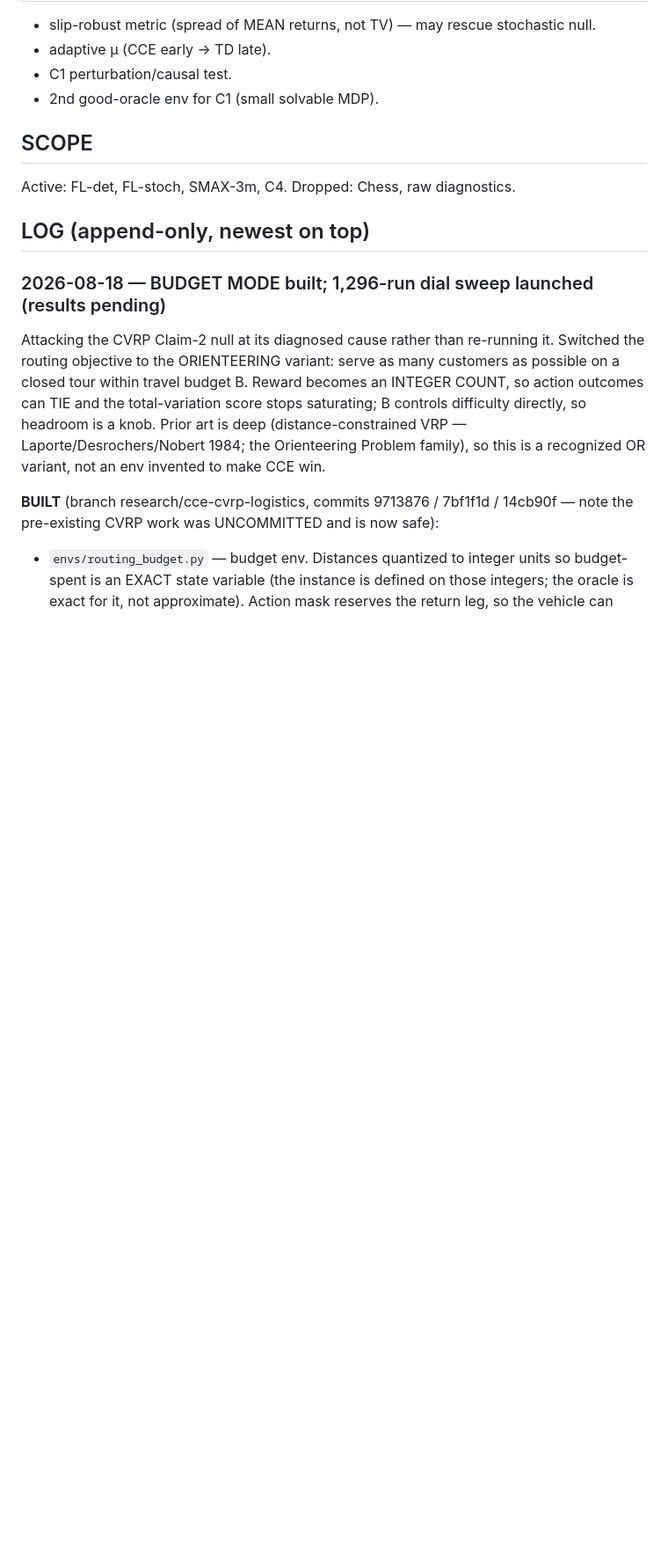
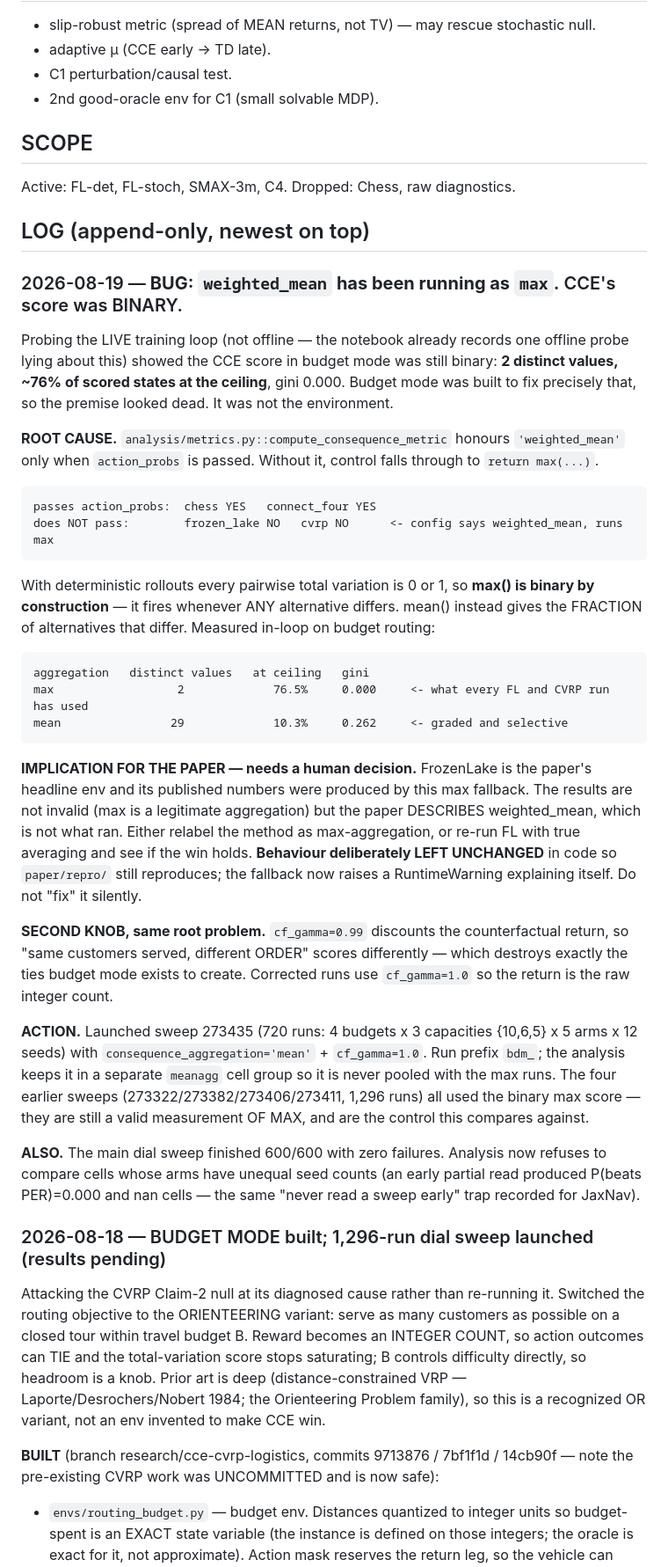
Before and after one commit to manchado53/counterfactual-reasoning, a Markdown page: lab-notebook.md, the part around the change. Shown at 88% size. GitHub-like rendering; blank space fills up the shorter version.

Commit message:
lab-notebook: record the weighted_mean -> max fallback bug and its paper implication
Co-Authored-By: Claude Opus 5 (1M context) <noreply@anthropic.com>
Claude-Session: https://claude.ai/code/session_019Xzvv6y6ZRCCiMAQNncbQm

````diff
--- a/lab-notebook.md
+++ b/lab-notebook.md
@@ -61,6 +61,48 @@ NOT done experimenting — no claim hits its target scenario count yet.
 Active: FL-det, FL-stoch, SMAX-3m, C4.   Dropped: Chess, raw diagnostics.
 
 ## LOG (append-only, newest on top)
+
+### 2026-08-19 — **BUG: `weighted_mean` has been running as `max`.** CCE's score was BINARY.
+Probing the LIVE training loop (not offline — the notebook already records one offline probe
+lying about this) showed the CCE score in budget mode was still binary: **2 distinct values,
+~76% of scored states at the ceiling**, gini 0.000. Budget mode was built to fix precisely that,
+so the premise looked dead. It was not the environment.
+
+**ROOT CAUSE.** `analysis/metrics.py::compute_consequence_metric` honours `'weighted_mean'` only
+when `action_probs` is passed. Without it, control falls through to `return max(...)`.
+```
+passes action_probs:  chess YES   connect_four YES
+does NOT pass:        frozen_lake NO   cvrp NO      <- config says weighted_mean, runs max
+```
+With deterministic rollouts every pairwise total variation is 0 or 1, so **max() is binary by
+construction** — it fires whenever ANY alternative differs. mean() instead gives the FRACTION of
+alternatives that differ. Measured in-loop on budget routing:
+```
+aggregation   distinct values   at ceiling   gini
+max                  2             76.5%     0.000     <- what every FL and CVRP run has used
+mean                29             10.3%     0.262     <- graded and selective
+```
+
+**IMPLICATION FOR THE PAPER — needs a human decision.** FrozenLake is the paper's headline env
+and its published numbers were produced by this max fallback. The results are not invalid (max is
+a legitimate aggregation) but the paper DESCRIBES weighted_mean, which is not what ran. Either
+relabel the method as max-aggregation, or re-run FL with true averaging and see if the win holds.
+**Behaviour deliberately LEFT UNCHANGED** in code so `paper/repro/` still reproduces; the fallback
+now raises a RuntimeWarning explaining itself. Do not "fix" it silently.
+
+**SECOND KNOB, same root problem.** `cf_gamma=0.99` discounts the counterfactual return, so "same
+customers served, different ORDER" scores differently — which destroys exactly the ties budget
+mode exists to create. Corrected runs use `cf_gamma=1.0` so the return is the raw integer count.
+
+**ACTION.** Launched sweep 273435 (720 runs: 4 budgets x 3 capacities {10,6,5} x 5 arms x 12
+seeds) with `consequence_aggregation='mean'` + `cf_gamma=1.0`. Run prefix `bdm_`; the analysis
+keeps it in a separate `meanagg` cell group so it is never pooled with the max runs. The four
+earlier sweeps (273322/273382/273406/273411, 1,296 runs) all used the binary max score — they are
+still a valid measurement OF MAX, and are the control this compares against.
+
+**ALSO.** The main dial sweep finished 600/600 with zero failures. Analysis now refuses to compare
+cells whose arms have unequal seed counts (an early partial read produced P(beats PER)=0.000 and
+nan cells — the same "never read a sweep early" trap recorded for JaxNav).
 
 ### 2026-08-18 — BUDGET MODE built; 1,296-run dial sweep launched (results pending)
 Attacking the CVRP Claim-2 null at its diagnosed cause rather than re-running it. Switched the
````
